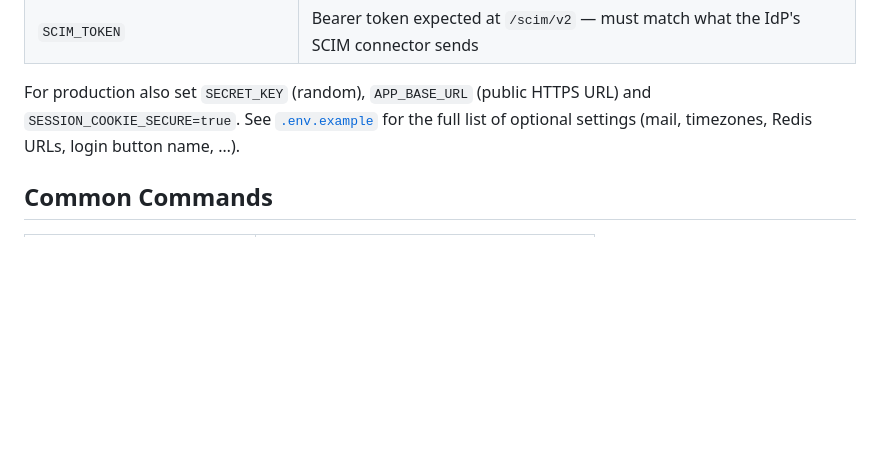
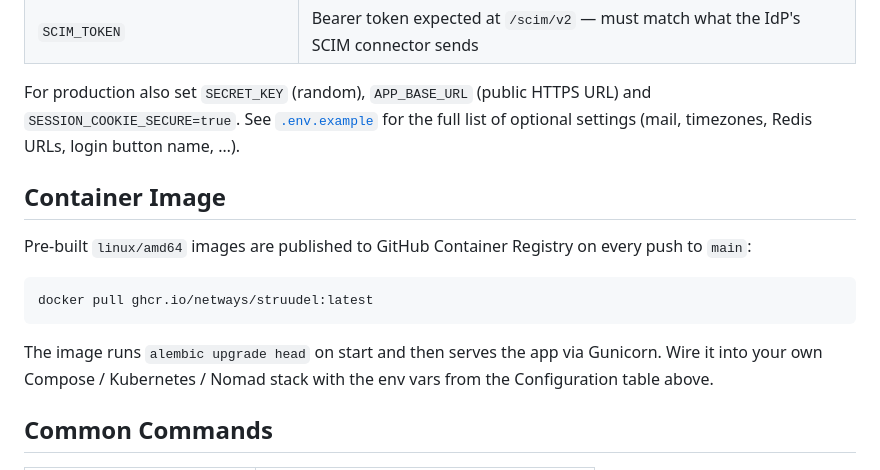
Before and after one commit to NETWAYS/struudel, a Markdown page: README.md, the part around the change. Rendered like a GitHub page; blank space fills up the shorter version.

Commit message:
docs(readme): document GHCR container image pull

````diff
--- a/README.md
+++ b/README.md
@@ -59,6 +59,19 @@ For production also set `SECRET_KEY` (random), `APP_BASE_URL` (public HTTPS URL)
 `SESSION_COOKIE_SECURE=true`. See [`.env.example`](.env.example) for the full list of
 optional settings (mail, timezones, Redis URLs, login button name, …).
 
+## Container Image
+
+Pre-built `linux/amd64` images are published to GitHub Container Registry on every
+push to `main`:
+
+```bash
+docker pull ghcr.io/netways/struudel:latest
+```
+
+The image runs `alembic upgrade head` on start and then serves the app via Gunicorn.
+Wire it into your own Compose / Kubernetes / Nomad stack with the env vars from the
+Configuration table above.
+
 ## Common Commands
 
 | Command | Purpose |
````
